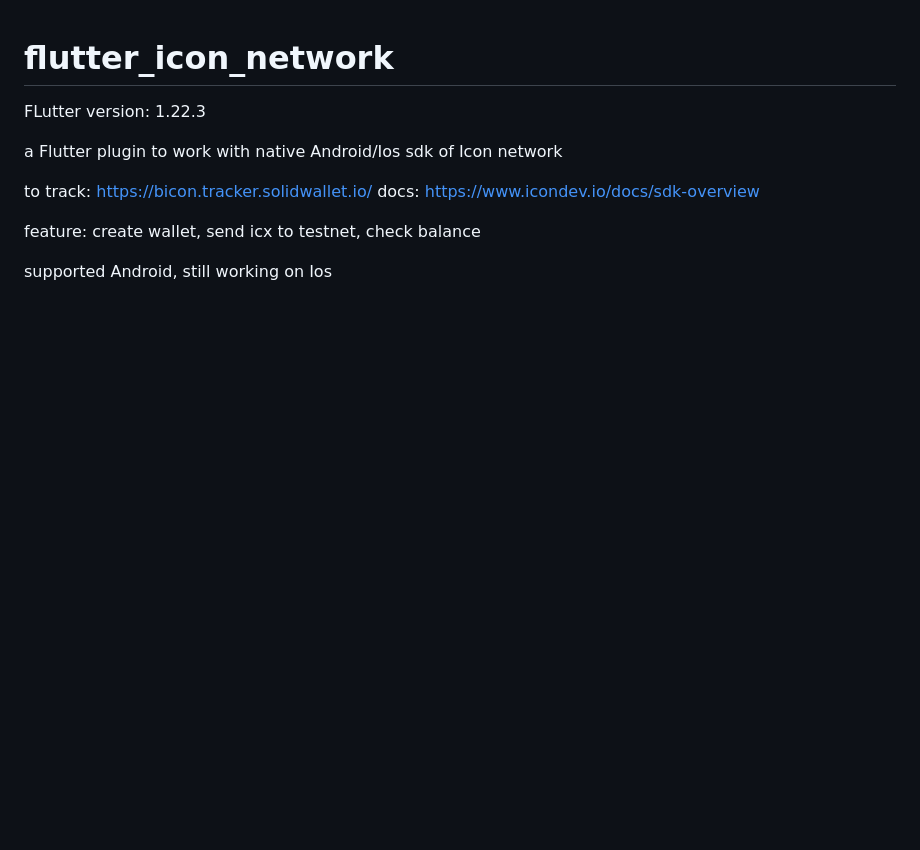
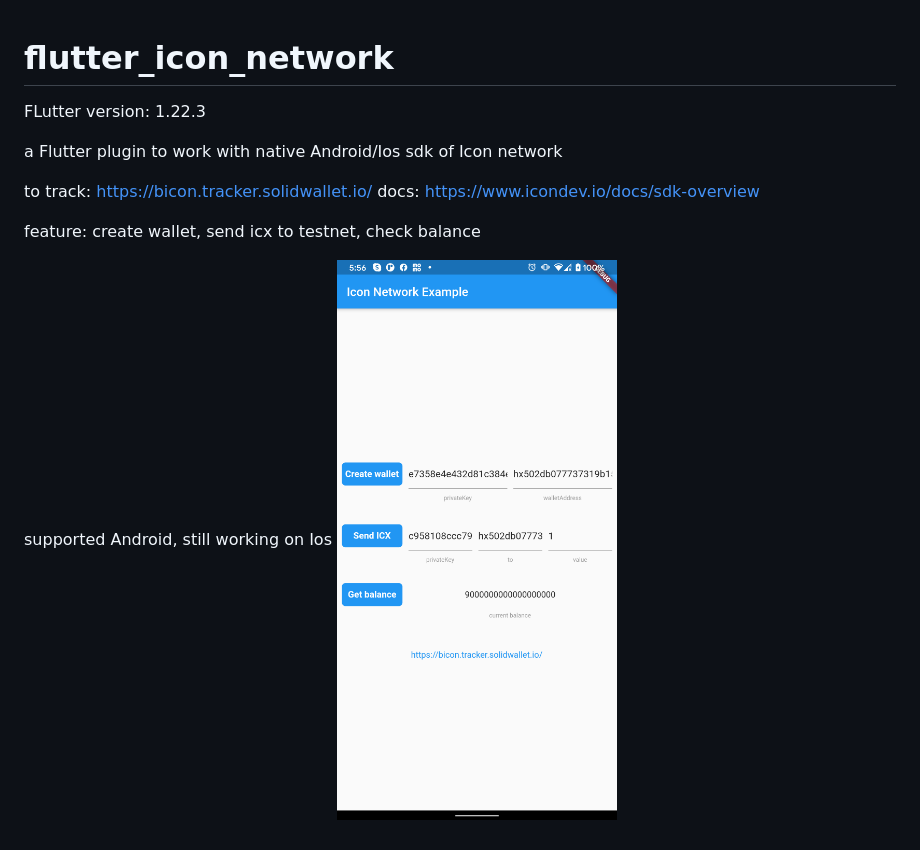
Before and after one commit to icondao/flutter_icon_network, a Markdown page: README.md, the part around the change. Rendered like a GitHub page; pictures changed too: demo.png (added); blank space fills up the shorter version.

```diff
--- a/README.md
+++ b/README.md
@@ -10,3 +10,4 @@ docs: https://www.icondev.io/docs/sdk-overview
 feature: create wallet, send icx to testnet, check balance
 
 supported Android, still working on Ios
+![demo](./demo.png)
```
